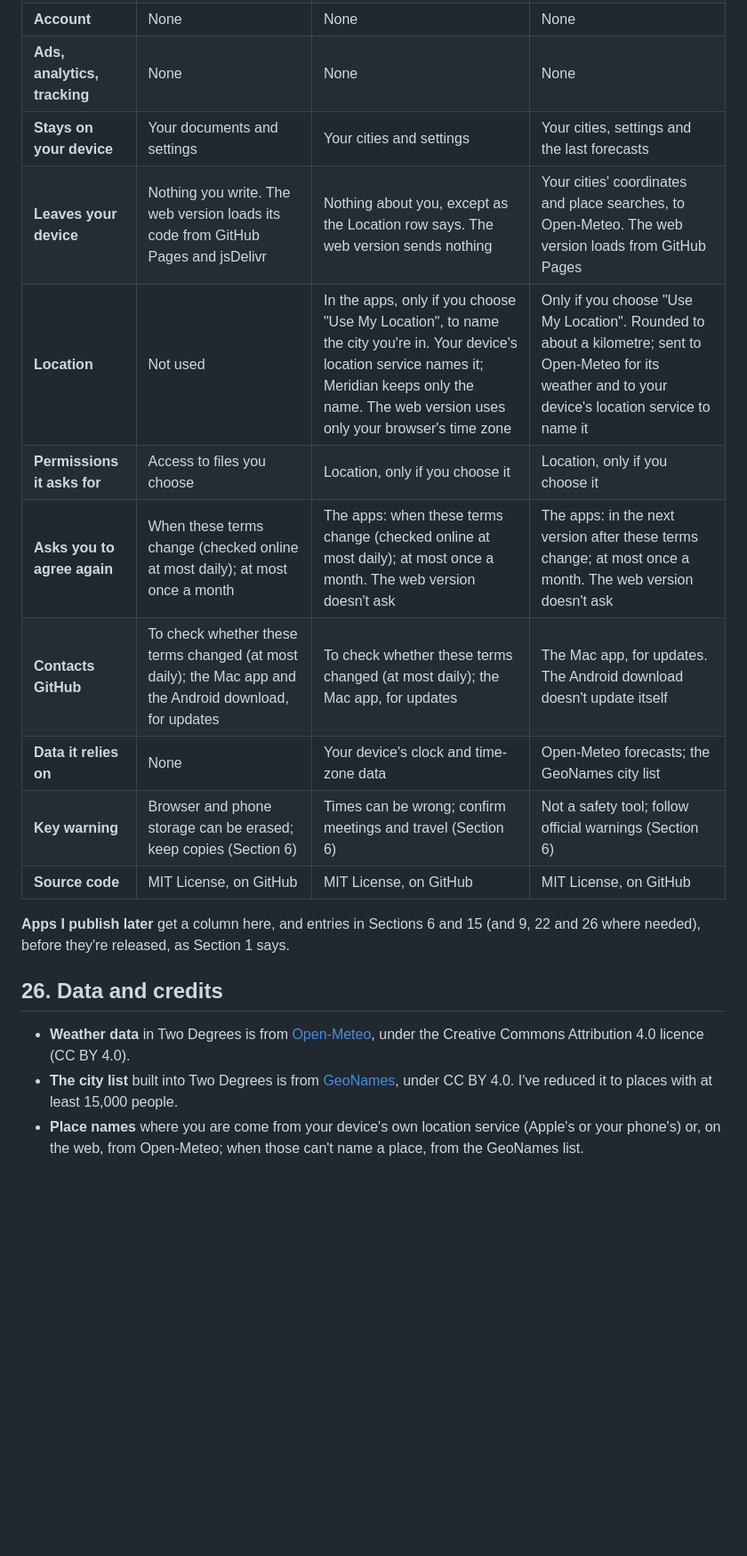
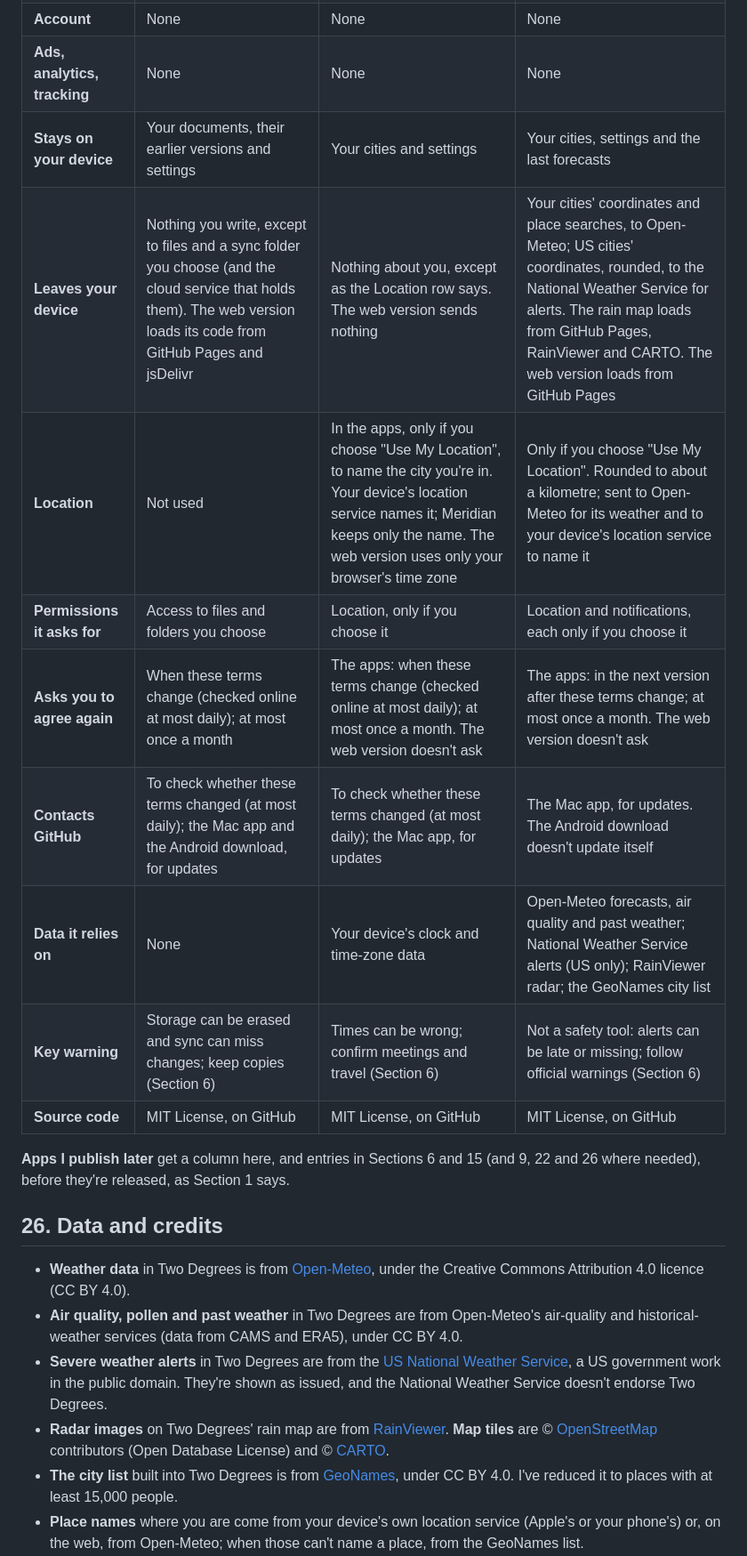
Before and after one commit to bradleycowdrey/two-degrees, a Markdown page: TERMS.md, the part around one of its changes. Shown at 89% size. GitHub-like rendering; blank space fills up the shorter version.

```diff
--- a/TERMS.md
+++ b/TERMS.md
@@ -353,14 +362,14 @@ This table summarizes Sections 6, 9, 15 and 20 for each app. Where it and those
 | **Price** | Free | Free | Free |
 | **Account** | None | None | None |
 | **Ads, analytics, tracking** | None | None | None |
-| **Stays on your device** | Your documents and settings | Your cities and settings | Your cities, settings and the last forecasts |
-| **Leaves your device** | Nothing you write. The web version loads its code from GitHub Pages and jsDelivr | Nothing about you, except as the Location row says. The web version sends nothing | Your cities' coordinates and place searches, to Open-Meteo. The web version loads from GitHub Pages |
+| **Stays on your device** | Your documents, their earlier versions and settings | Your cities and settings | Your cities, settings and the last forecasts |
+| **Leaves your device** | Nothing you write, except to files and a sync folder you choose (and the cloud service that holds them). The web version loads its code from GitHub Pages and jsDelivr | Nothing about you, except as the Location row says. The web version sends nothing | Your cities' coordinates and place searches, to Open-Meteo; US cities' coordinates, rounded, to the National Weather Service for alerts. The rain map loads from GitHub Pages, RainViewer and CARTO. The web version loads from GitHub Pages |
 | **Location** | Not used | In the apps, only if you choose "Use My Location", to name the city you're in. Your device's location service names it; Meridian keeps only the name. The web version uses only your browser's time zone | Only if you choose "Use My Location". Rounded to about a kilometre; sent to Open-Meteo for its weather and to your device's location service to name it |
-| **Permissions it asks for** | Access to files you choose | Location, only if you choose it | Location, only if you choose it |
+| **Permissions it asks for** | Access to files and folders you choose | Location, only if you choose it | Location and notifications, each only if you choose it |
 | **Asks you to agree again** | When these terms change (checked online at most daily); at most once a month | The apps: when these terms change (checked online at most daily); at most once a month. The web version doesn't ask | The apps: in the next version after these terms change; at most once a month. The web version doesn't ask |
 | **Contacts GitHub** | To check whether these terms changed (at most daily); the Mac app and the Android download, for updates | To check whether these terms changed (at most daily); the Mac app, for updates | The Mac app, for updates. The Android download doesn't update itself |
-| **Data it relies on** | None | Your device's clock and time-zone data | Open-Meteo forecasts; the GeoNames city list |
-| **Key warning** | Browser and phone storage can be erased; keep copies (Section 6) | Times can be wrong; confirm meetings and travel (Section 6) | Not a safety tool; follow official warnings (Section 6) |
+| **Data it relies on** | None | Your device's clock and time-zone data | Open-Meteo forecasts, air quality and past weather; National Weather Service alerts (US only); RainViewer radar; the GeoNames city list |
+| **Key warning** | Storage can be erased and sync can miss changes; keep copies (Section 6) | Times can be wrong; confirm meetings and travel (Section 6) | Not a safety tool: alerts can be late or missing; follow official warnings (Section 6) |
 | **Source code** | MIT License, on GitHub | MIT License, on GitHub | MIT License, on GitHub |
 
 **Apps I publish later** get a column here, and entries in Sections 6 and 15 (and 9, 22 and 26 where needed), before they're released, as Section 1 says.
@@ -368,6 +377,9 @@ This table summarizes Sections 6, 9, 15 and 20 for each app. Where it and those
 ## 26. Data and credits
 
 - **Weather data** in Two Degrees is from [Open-Meteo](https://open-meteo.com), under the Creative Commons Attribution 4.0 licence (CC BY 4.0).
+- **Air quality, pollen and past weather** in Two Degrees are from Open-Meteo's air-quality and historical-weather services (data from CAMS and ERA5), under CC BY 4.0.
+- **Severe weather alerts** in Two Degrees are from the [US National Weather Service](https://www.weather.gov), a US government work in the public domain. They're shown as issued, and the National Weather Service doesn't endorse Two Degrees.
+- **Radar images** on Two Degrees' rain map are from [RainViewer](https://www.rainviewer.com). **Map tiles** are © [OpenStreetMap](https://www.openstreetmap.org/copyright) contributors (Open Database License) and © [CARTO](https://carto.com/attributions).
 - **The city list** built into Two Degrees is from [GeoNames](https://www.geonames.org), under CC BY 4.0. I've reduced it to places with at least 15,000 people.
 - **Place names** where you are come from your device's own location service (Apple's or your phone's) or, on the web, from Open-Meteo; when those can't name a place, from the GeoNames list.
 - **Apple, iPhone, iPad, Mac, App Store and TestFlight** are trademarks of Apple Inc. **Android and Google Play** are trademarks of Google LLC. Other names belong to their owners. Their mention doesn't mean they endorse me or the Services.
```
Also changed, not shown: other parts of TERMS.md (+17 -8 lines).
